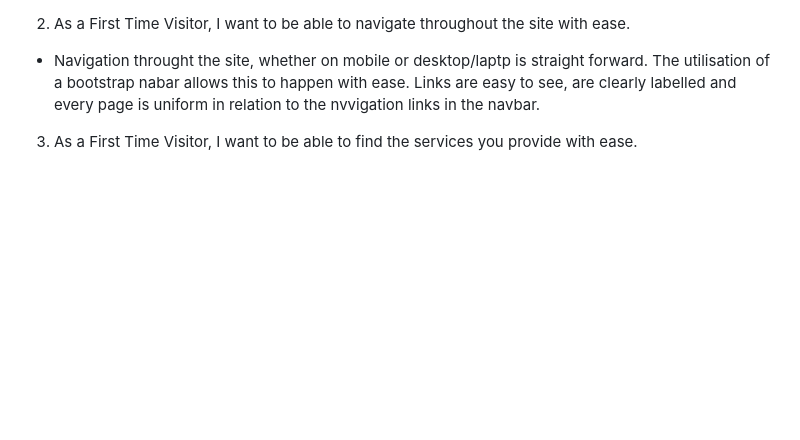
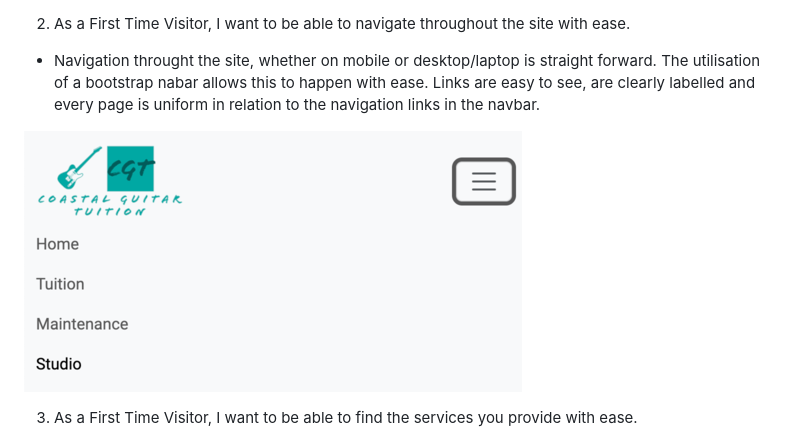
Before and after one commit to Dan555-33/coastal-guitar-tuition, a Markdown page: README.md, the part around the change printed below. Rendered like a GitHub page; pictures changed too: screenshots/user-test-2.png (added); blank space fills up the shorter version.

```diff
--- a/README.md
+++ b/README.md
@@ -238,6 +240,8 @@ Overall performance evaluated by lighthouse is very good and evetyhing is within
 2. As a First Time Visitor, I want to be able to navigate throughout the site with ease.
 
-* Navigation throught the site, whether on mobile or desktop/laptp is straight forward. The utilisation of a bootstrap nabar allows this to happen with ease. Links are easy to see, are clearly labelled and every page is uniform in relation to the nvvigation links in the navbar.
+* Navigation throught the site, whether on mobile or desktop/laptop is straight forward. The utilisation of a bootstrap nabar allows this to happen with ease. Links are easy to see, are clearly labelled and every page is uniform in relation to the navigation links in the navbar.
+
+![Navbar image](screenshots/user-test-2.png)
 
 3. As a First Time Visitor, I want to be able to find the services you provide with ease.
 
```
Also changed, not shown: other parts of README.md (+13 -2 lines), screenshots/user-test-4.png (added), screenshots/user-test-5.png (added), screenshots/user-test-6.png (added), 3 other files.
